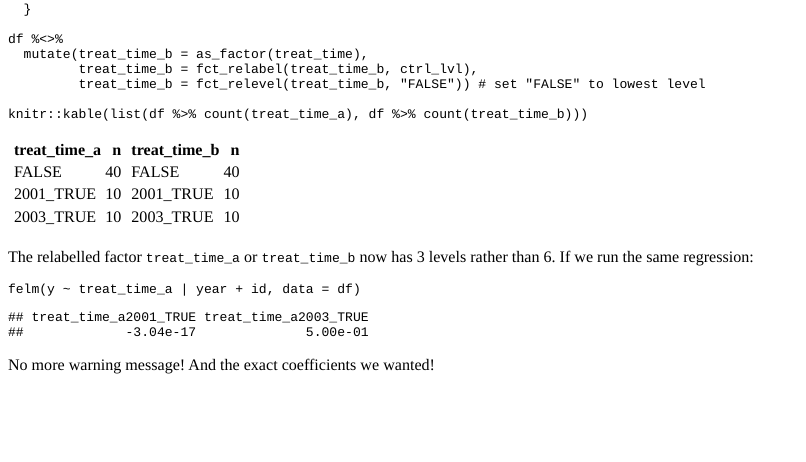
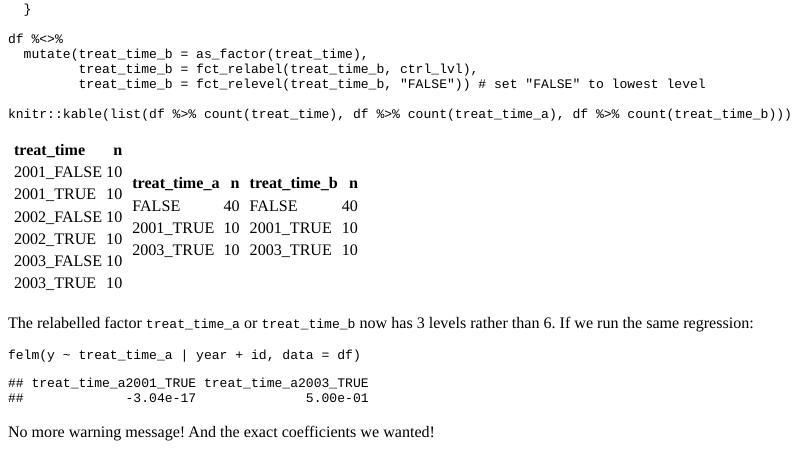
Before and after one commit to weiyangtham/wytham, an R Markdown document (content/post/2018-06-02-a-note-on-factors-in-regression-in-r.Rmd): the page in a window 1100 px wide, from 2400 px down. The pictures show the output file content/post/2018-06-02-a-note-on-factors-in-regression-in-r.html that the author committed with the source, opened offline.

Commit message:
show levels of uncollapsed factor

````diff
--- a/content/post/2018-06-02-a-note-on-factors-in-regression-in-r.Rmd
+++ b/content/post/2018-06-02-a-note-on-factors-in-regression-in-r.Rmd
@@ -116,7 +116,7 @@ df %<>%
          treat_time_b = fct_relabel(treat_time_b, ctrl_lvl),
          treat_time_b = fct_relevel(treat_time_b, "FALSE")) # set "FALSE" to lowest level
 
-knitr::kable(list(df %>% count(treat_time_a), df %>% count(treat_time_b)))
+knitr::kable(list(df %>% count(treat_time), df %>% count(treat_time_a), df %>% count(treat_time_b)))
 ```
 
 The relabelled factor `treat_time_a` or `treat_time_b` now has 3 levels rather than 6. If we run the same regression:
````
Also changed, not shown: content/post/2018-06-02-a-note-on-factors-in-regression-in-r.html.
